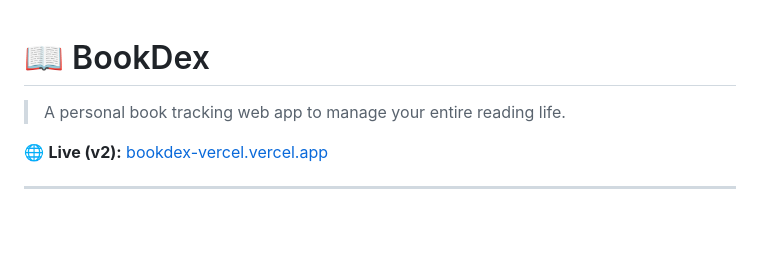
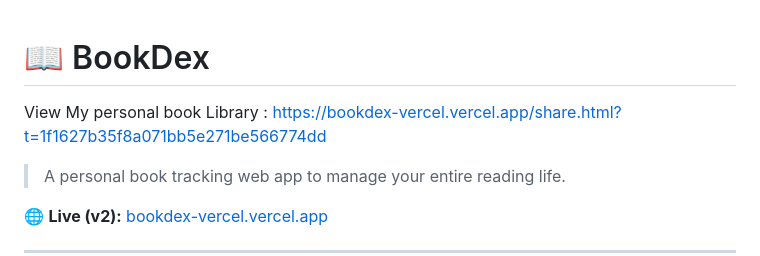
Before and after one commit to 76acharyadiwash-gh/bookdex-vercel, a Markdown page: README.md, the part around the change. Drawn GitHub-style; blank space fills up the shorter version.

Commit message:
added public view link to readme

```diff
--- a/README.md
+++ b/README.md
@@ -1,5 +1,7 @@
 # 📖 BookDex
 
+
+View My personal book Library :  https://bookdex-vercel.vercel.app/share.html?t=1f1627b35f8a071bb5e271be566774dd
 > A personal book tracking web app to manage your entire reading life.
 
 🌐 **Live (v2):** [bookdex-vercel.vercel.app](https://bookdex-vercel-qgcems0lf-me-66b5.vercel.app)
```
